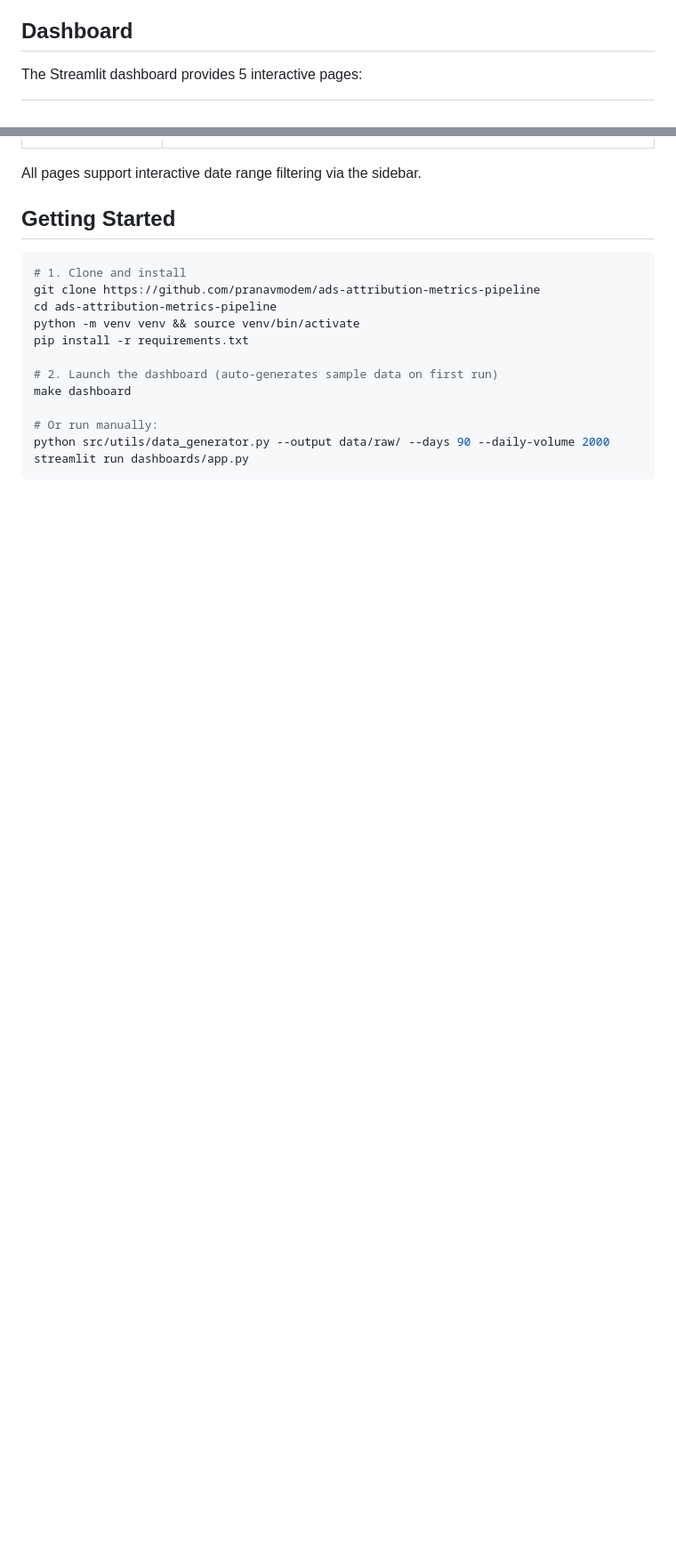
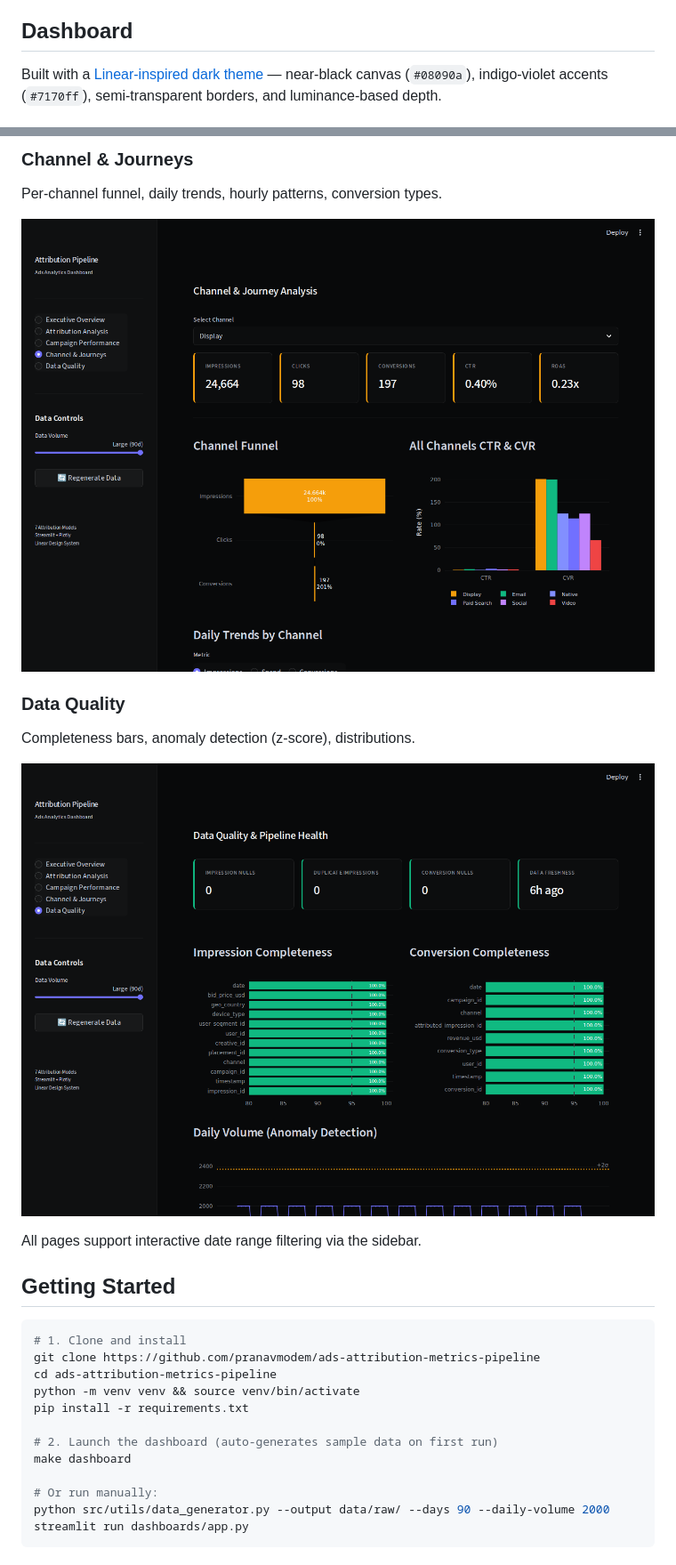
Before and after one commit to Pranavmodem/ads-attribution-metrics-pipeline, a Markdown page: README.md, 2 parts joined by grey strips. Shown at 89% size. Drawn GitHub-style; pictures changed too: docs/screenshots/04_channel_journeys.png (added), docs/screenshots/05_data_quality.png (added); blank space fills up the shorter version.

```diff
--- a/README.md
+++ b/README.md
@@ -127,5 +127,5 @@ The data-driven models operate on user journey sequences (e.g., `Display → Soc
 
 ## Dashboard
 
-The Streamlit dashboard provides 5 interactive pages:
+Built with a [Linear-inspired dark theme](https://getdesign.md/linear.app/design-md) — near-black canvas (`#08090a`), indigo-violet accents (`#7170ff`), semi-transparent borders, and luminance-based depth.
 
@@ -139,3 +147,12 @@ The Streamlit dashboard provides 5 interactive pages:
+### Channel & Journeys
+Per-channel funnel, daily trends, hourly patterns, conversion types.
+
+![Channel & Journeys](docs/screenshots/04_channel_journeys.png)
+
+### Data Quality
+Completeness bars, anomaly detection (z-score), distributions.
+
+![Data Quality](docs/screenshots/05_data_quality.png)
 
 All pages support interactive date range filtering via the sidebar.
 
```
Also changed, not shown: other parts of README.md (+15 -7 lines), docs/screenshots/01_executive_overview.png (added), docs/screenshots/02_attribution_analysis.png (added), docs/screenshots/03_campaign_performance.png (added).
